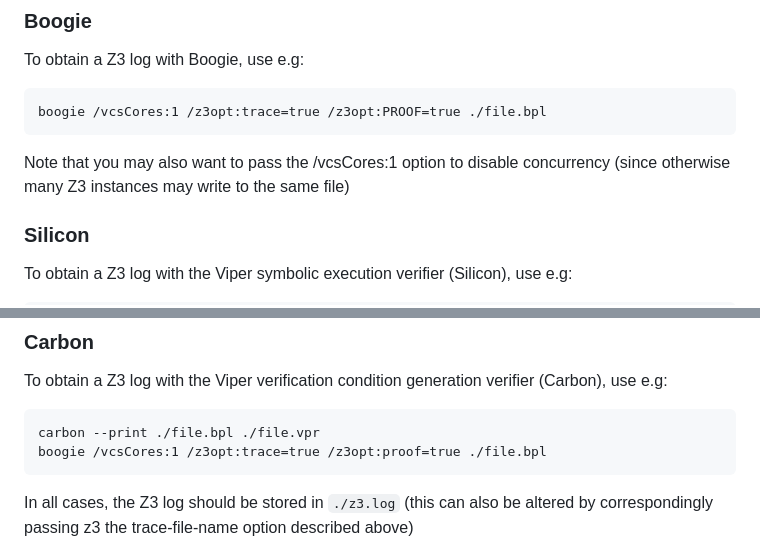
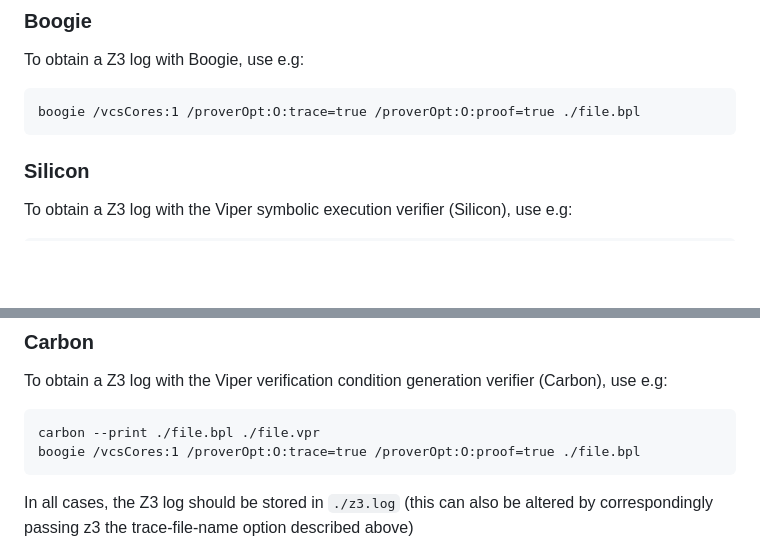
Before and after one commit to yizhou7/axiom-profiler-2, a Markdown page: README.md, 2 parts joined by grey strips. GitHub-like rendering; blank space fills up the shorter version.

Commit message:
Updated instructions for Boogie (#62)
The current description applies to very old Boogie versions only; in newer versions, the /z3Opt option has been renamed to /proverOpt

```diff
--- a/README.md
+++ b/README.md
@@ -38,9 +38,7 @@ Similarly, if you have a log file which takes too long to load into the Axiom Pr
 
 To obtain a Z3 log with Boogie, use e.g:
 
-    boogie /vcsCores:1 /z3opt:trace=true /z3opt:PROOF=true ./file.bpl
-
-Note that you may also want to pass the /vcsCores:1 option to disable concurrency (since otherwise many Z3 instances may write to the same file)
+    boogie /vcsCores:1 /proverOpt:O:trace=true /proverOpt:O:proof=true ./file.bpl
 
 ### Silicon
 
@@ -63,7 +61,7 @@ in Windows command prompt.
 To obtain a Z3 log with the Viper verification condition generation verifier (Carbon), use e.g:
 
     carbon --print ./file.bpl ./file.vpr
-    boogie /vcsCores:1 /z3opt:trace=true /z3opt:proof=true ./file.bpl
+    boogie /vcsCores:1 /proverOpt:O:trace=true /proverOpt:O:proof=true ./file.bpl
 
 In all cases, the Z3 log should be stored in `./z3.log` (this can also be altered by correspondingly passing z3 the trace-file-name option described above)
 
```
